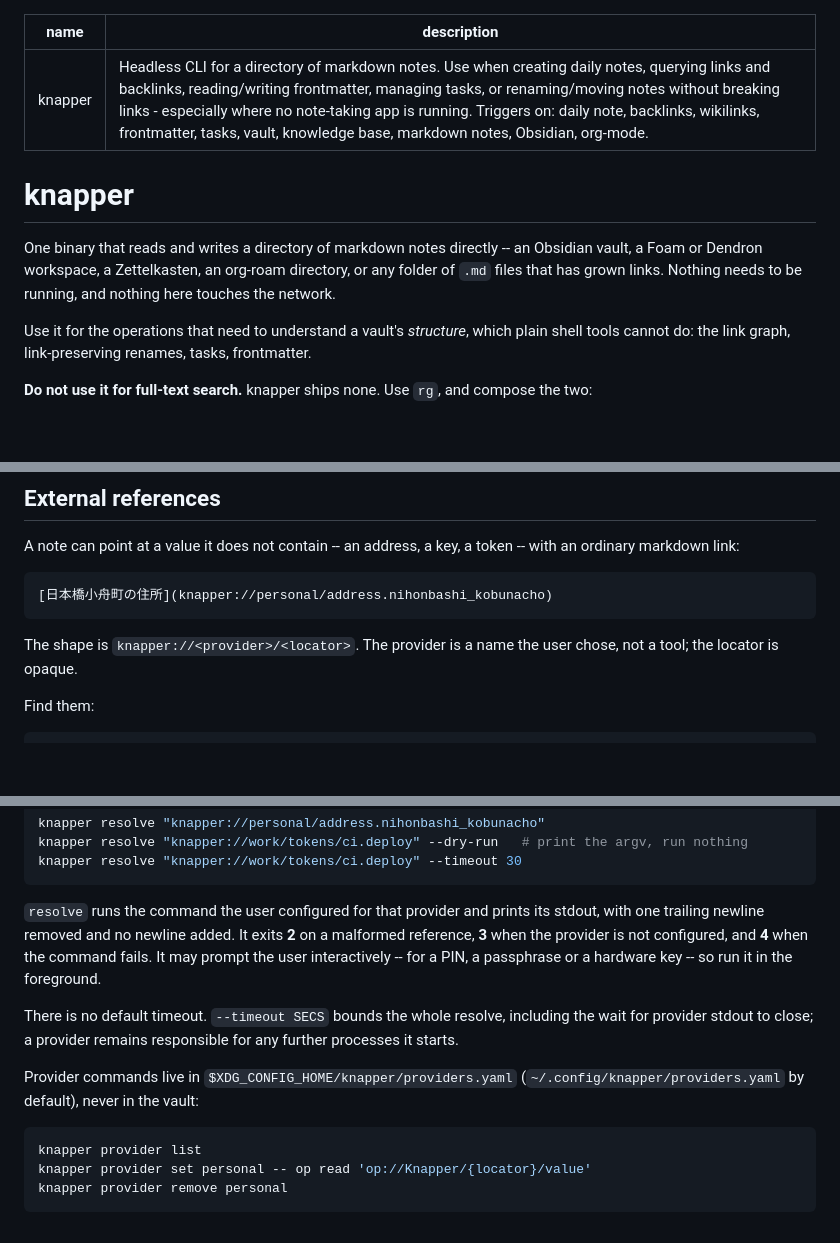
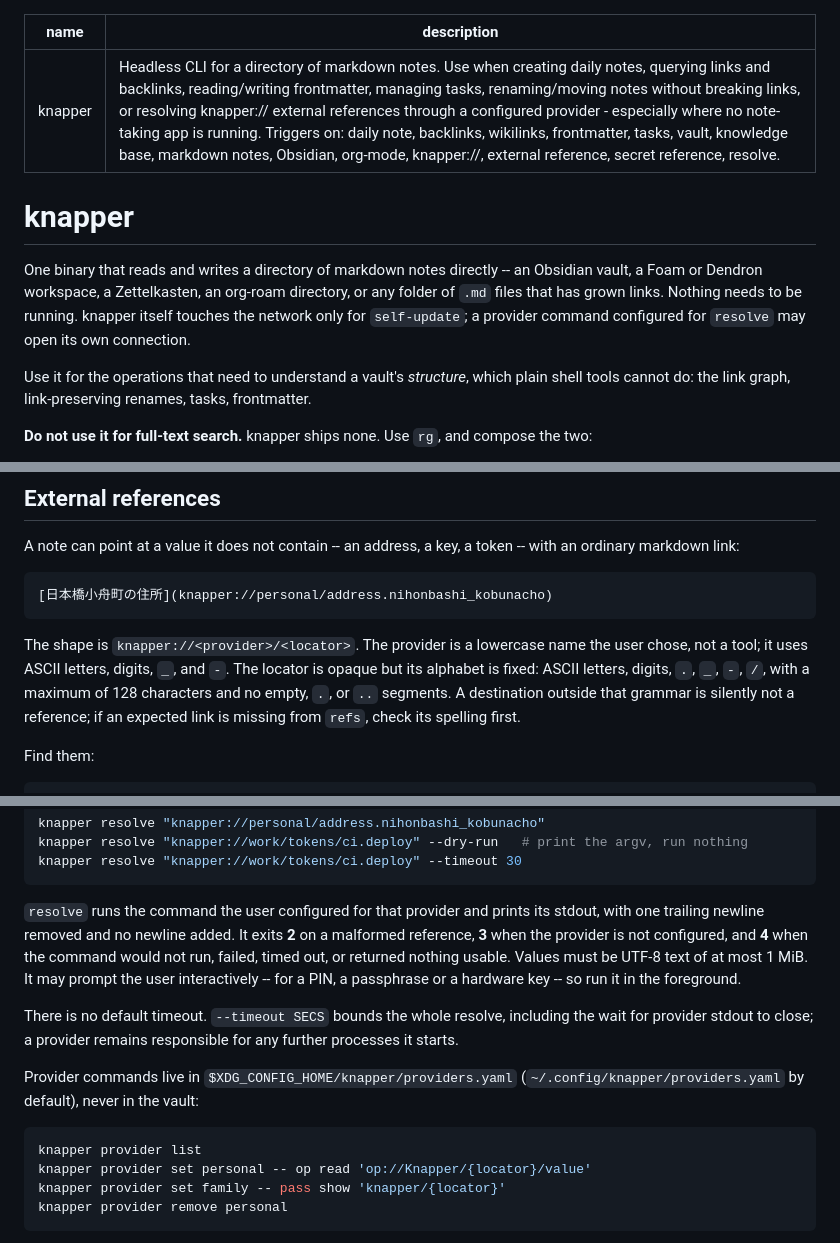
Before and after one commit to combinatrix-ai/knapper, a Markdown page: assets/knapper-skill.md, 3 parts joined by grey strips. Rendered like a GitHub page; blank space fills up the shorter version.

````diff
--- a/assets/knapper-skill.md
+++ b/assets/knapper-skill.md
@@ -1,6 +1,6 @@
 ---
 name: knapper
-description: Headless CLI for a directory of markdown notes. Use when creating daily notes, querying links and backlinks, reading/writing frontmatter, managing tasks, or renaming/moving notes without breaking links - especially where no note-taking app is running. Triggers on: daily note, backlinks, wikilinks, frontmatter, tasks, vault, knowledge base, markdown notes, Obsidian, org-mode.
+description: Headless CLI for a directory of markdown notes. Use when creating daily notes, querying links and backlinks, reading/writing frontmatter, managing tasks, renaming/moving notes without breaking links, or resolving knapper:// external references through a configured provider - especially where no note-taking app is running. Triggers on: daily note, backlinks, wikilinks, frontmatter, tasks, vault, knowledge base, markdown notes, Obsidian, org-mode, knapper://, external reference, secret reference, resolve.
 ---
 
 # knapper
@@ -8,7 +8,8 @@ description: Headless CLI for a directory of markdown notes. Use when creating d
 One binary that reads and writes a directory of markdown notes directly -- an
 Obsidian vault, a Foam or Dendron workspace, a Zettelkasten, an org-roam
 directory, or any folder of `.md` files that has grown links. Nothing needs to
-be running, and nothing here touches the network.
+be running. knapper itself touches the network only for `self-update`; a
+provider command configured for `resolve` may open its own connection.
 
 Use it for the operations that need to understand a vault's *structure*, which
 plain shell tools cannot do: the link graph, link-preserving renames, tasks,
@@ -183,8 +184,12 @@ A note can point at a value it does not contain -- an address, a key, a token
 [日本橋小舟町の住所](knapper://personal/address.nihonbashi_kobunacho)
 ```
 
-The shape is `knapper://<provider>/<locator>`. The provider is a name the user
-chose, not a tool; the locator is opaque.
+The shape is `knapper://<provider>/<locator>`. The provider is a lowercase
+name the user chose, not a tool; it uses ASCII letters, digits, `_`, and `-`.
+The locator is opaque but its alphabet is fixed: ASCII letters, digits, `.`,
+`_`, `-`, `/`, with a maximum of 128 characters and no empty, `.`, or `..`
+segments. A destination outside that grammar is silently not a reference; if
+an expected link is missing from `refs`, check its spelling first.
 
 Find them:
 
@@ -211,8 +216,10 @@ knapper resolve "knapper://work/tokens/ci.deploy" --timeout 30
 `resolve` runs the command the user configured for that provider and prints
 its stdout, with one trailing newline removed and no newline added. It exits
 **2** on a malformed reference, **3** when the provider is not configured, and
-**4** when the command fails. It may prompt the user interactively -- for a
-PIN, a passphrase or a hardware key -- so run it in the foreground.
+**4** when the command would not run, failed, timed out, or returned nothing
+usable. Values must be UTF-8 text of at most 1 MiB. It may prompt the user
+interactively -- for a PIN, a passphrase or a hardware key -- so run it in the
+foreground.
 
 There is no default timeout. `--timeout SECS` bounds the whole resolve,
 including the wait for provider stdout to close; a provider remains responsible
@@ -224,6 +231,7 @@ Provider commands live in `$XDG_CONFIG_HOME/knapper/providers.yaml`
 ```bash
 knapper provider list
 knapper provider set personal -- op read 'op://Knapper/{locator}/value'
+knapper provider set family -- pass show 'knapper/{locator}'
 knapper provider remove personal
 ```
 
````
Also changed, not shown: other parts of assets/knapper-skill.md (+2 -1 lines), README.md (+17 -6 lines).
